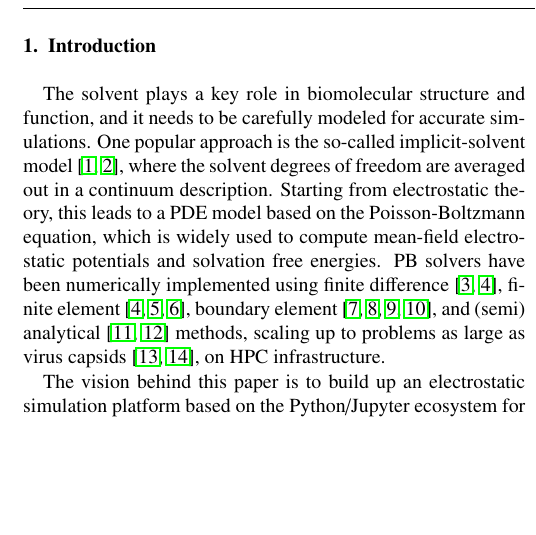
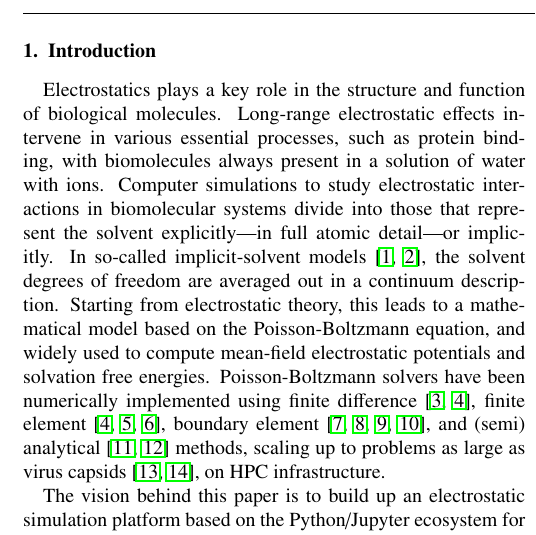
Before and after one commit to barbagroup/bempp_exafmm_paper, a LaTeX paper (tex/main.tex, which reads tex/introduction.tex): part of one column of page 1 of 13, cut so that both start at the same text, the shorter picture padded with empty space. Compiled offline with pdfLaTeX.

Commit message:
change intro lede

```diff
--- a/tex/introduction.tex
+++ b/tex/introduction.tex
@@ -1,7 +1,10 @@
-The solvent plays a key role in biomolecular structure and function, and it needs to be carefully modeled for accurate simulations.
-One popular approach is the so-called implicit-solvent model~\cite{RouxSimonson1999,DecherchiETal2015}, where the solvent degrees of freedom are averaged out in a continuum description.
-Starting from electrostatic theory, this leads to a PDE model based on the Poisson-Boltzmann equation, which is widely used to compute mean-field electrostatic potentials and solvation free energies.
-PB solvers have been numerically implemented using finite difference \cite{RocchiaAlexovHonig2001, BakerETal2001}, finite element \cite{BakerETal2001,BondETal2010,HolstETal2012}, boundary element \cite{AltmanBardhanWhiteTidor2009, GengKrasny2013, ZhangPengHuangPitsianisSunLu2015, CooperBardhanBarba2014}, and (semi) analytical \cite{LotanHead-Gordon2006,FelbergETal2017} methods, scaling up to problems as large as virus capsids \cite{ZhangETal2019,MartinezETal2019}, on HPC infrastructure.
+%!TEX root = main.tex
+Electrostatics plays a key role in the structure and function of biological molecules.
+Long-range electrostatic effects intervene in various essential processes, such as protein binding, with biomolecules always present in a solution of water with ions.
+Computer simulations to study electrostatic interactions in biomolecular systems divide into those that represent the solvent explicitly---in full atomic detail---or implicitly.
+In so-called implicit-solvent models~\cite{RouxSimonson1999,DecherchiETal2015}, the solvent degrees of freedom are averaged out in a continuum description.
+Starting from electrostatic theory, this leads to a mathematical model based on the Poisson-Boltzmann equation, and widely used to compute mean-field electrostatic potentials and solvation free energies.
+Poisson-Boltzmann solvers have been numerically implemented using finite difference \cite{RocchiaAlexovHonig2001, BakerETal2001}, finite element \cite{BakerETal2001,BondETal2010,HolstETal2012}, boundary element \cite{AltmanBardhanWhiteTidor2009, GengKrasny2013, ZhangPengHuangPitsianisSunLu2015, CooperBardhanBarba2014}, and (semi) analytical \cite{LotanHead-Gordon2006,FelbergETal2017} methods, scaling up to problems as large as virus capsids \cite{ZhangETal2019,MartinezETal2019}, on HPC infrastructure.
 
 The vision behind this paper is to build up an electrostatic simulation platform based on the Python/Jupyter ecosystem for biomolecular applications. This allows a high-degree of flexibility in the underlying formulations, rapid prototyping of novel models, ease of deployment and integration into existing simulation processes.
 
```
